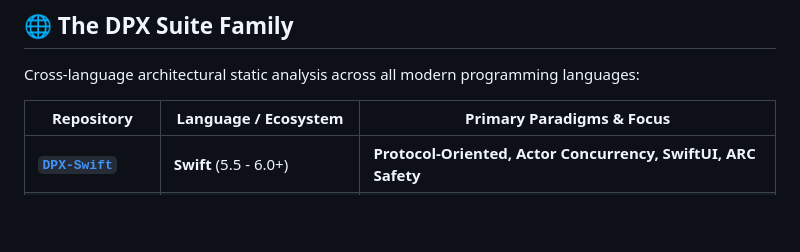
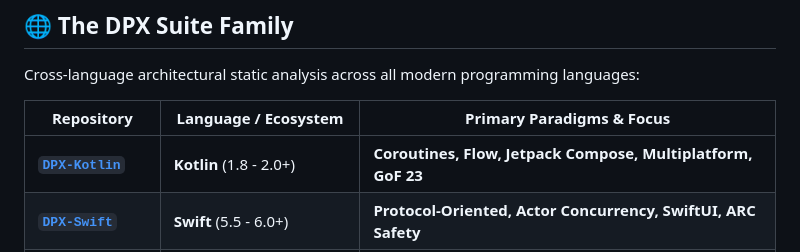
Before and after one commit to bivex/DPX-CSharp, a Markdown page: README.md, the part around the change. GitHub-like rendering; blank space fills up the shorter version.

Commit message:
docs(family): add DPX-Kotlin to DPX suite family table

```diff
--- a/README.md
+++ b/README.md
@@ -298,6 +298,7 @@ Cross-language architectural static analysis across all modern programming langu
 
 | Repository | Language / Ecosystem | Primary Paradigms & Focus |
 |---|---|---|
+| **[`DPX-Kotlin`](https://github.com/bivex/DPX-Kotlin)** | **Kotlin** (1.8 - 2.0+) | **Coroutines, Flow, Jetpack Compose, Multiplatform, GoF 23** |
 | **[`DPX-Swift`](https://github.com/bivex/DPX-Swift)** | **Swift** (5.5 - 6.0+) | **Protocol-Oriented, Actor Concurrency, SwiftUI, ARC Safety** |
 | **[`DPX-CSharp`](https://github.com/bivex/DPX-CSharp)** | **C#** (10 - 13 / .NET 8-9) | **Clean Architecture, CQRS MediatR, Channel Pipelines** |
 | **[`DPX-TypeScript`](https://github.com/bivex/DPX-TypeScript)** | **TypeScript / JavaScript** | **Hexagonal DI, Decorator Meta, Reactive Streams, React/NestJS** |
```
